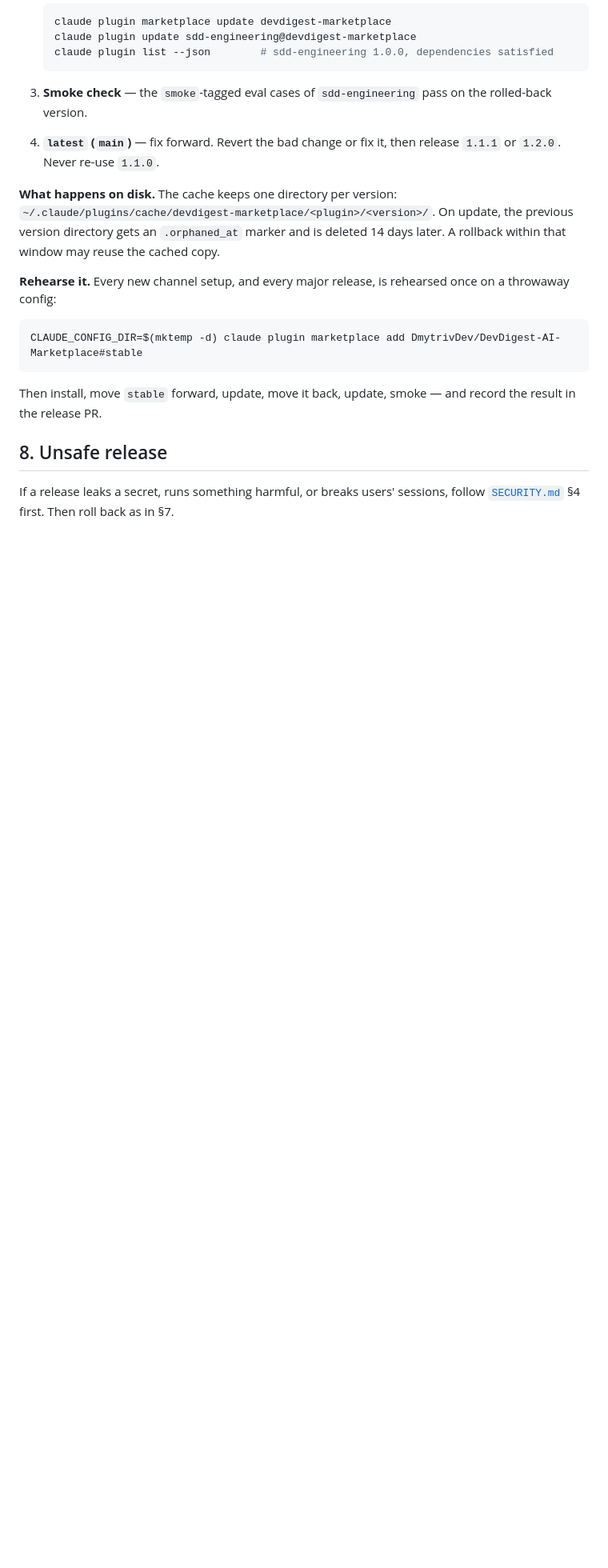
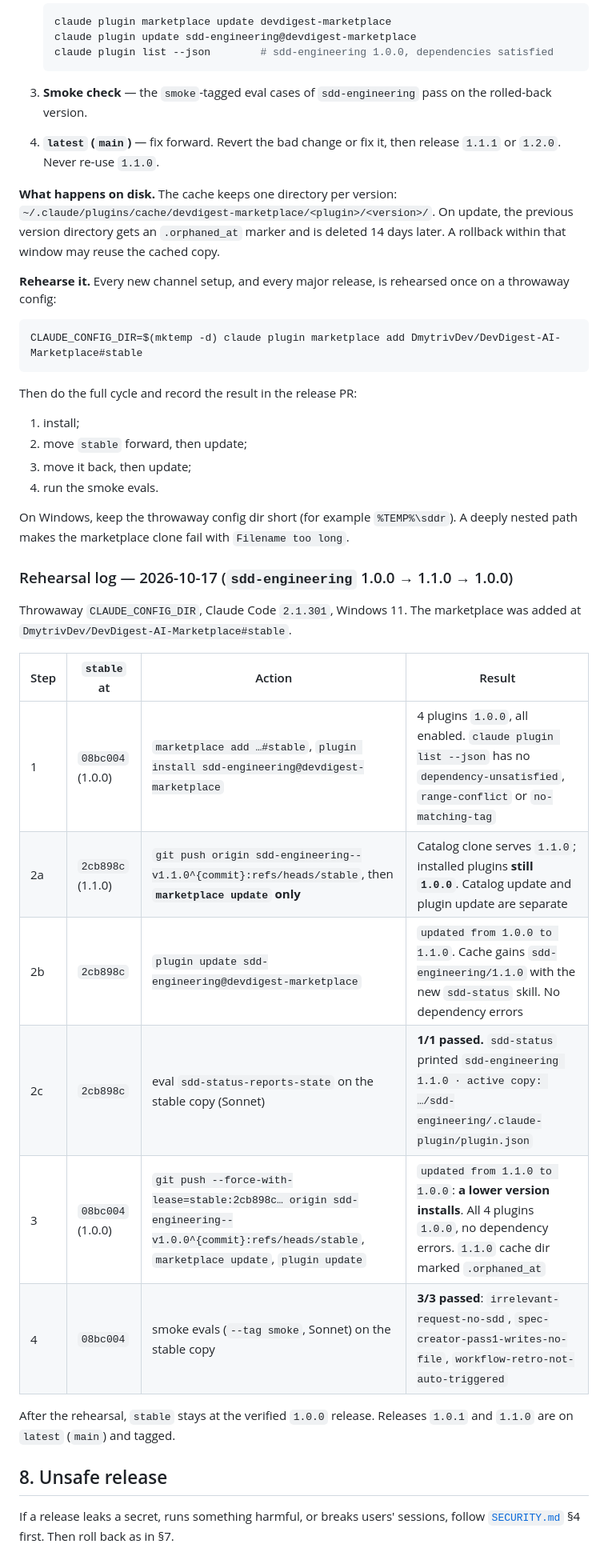
Before and after one commit to DmytrivDev/DevDigest-AI-Marketplace, a Markdown page: docs/RELEASES.md, the part around one of its changes. Shown at 80% size. Drawn GitHub-style; blank space fills up the shorter version.

Commit message:
docs(releases): record the stable-channel rollback rehearsal (#14)
The rehearsal ran in a throwaway config, Claude Code 2.1.301 on Windows:
- install from #stable: 1.0.0;
- move stable to 1.1.0, update the catalog only (plugins stay 1.0.0),
  then the plugin (1.1.0); the sdd-status eval passes;
- move stable back to 1.0.0, update (1.1.0 -> 1.0.0, a lower version
  installs);
- smoke evals 3/3.
stable stays at the verified 1.0.0.

Also note that a downgrade installs, the Windows short-path tip, and the
lab checklist state.

Co-authored-by: Claude Opus 5.5 <noreply@anthropic.com>

````diff
--- a/docs/RELEASES.md
+++ b/docs/RELEASES.md
@@ -155,8 +156,31 @@ throwaway config:
 CLAUDE_CONFIG_DIR=$(mktemp -d) claude plugin marketplace add DmytrivDev/DevDigest-AI-Marketplace#stable
 ```
 
-Then install, move `stable` forward, update, move it back, update, smoke — and record the
-result in the release PR.
+Then do the full cycle and record the result in the release PR:
+1. install;
+2. move `stable` forward, then update;
+3. move it back, then update;
+4. run the smoke evals.
+
+On Windows, keep the throwaway config dir short (for example `%TEMP%\sddr`). A deeply nested
+path makes the marketplace clone fail with `Filename too long`.
+
+### Rehearsal log — 2026-10-17 (`sdd-engineering` 1.0.0 → 1.1.0 → 1.0.0)
+
+Throwaway `CLAUDE_CONFIG_DIR`, Claude Code `2.1.301`, Windows 11. The marketplace was added at
+`DmytrivDev/DevDigest-AI-Marketplace#stable`.
+
+| Step | `stable` at | Action | Result |
+|---|---|---|---|
+| 1 | `08bc004` (1.0.0) | `marketplace add …#stable`, `plugin install sdd-engineering@devdigest-marketplace` | 4 plugins `1.0.0`, all enabled. `claude plugin list --json` has no `dependency-unsatisfied`, `range-conflict` or `no-matching-tag` |
+| 2a | `2cb898c` (1.1.0) | `git push origin sdd-engineering--v1.1.0^{commit}:refs/heads/stable`, then **`marketplace update` only** | Catalog clone serves `1.1.0`; installed plugins **still `1.0.0`**. Catalog update and plugin update are separate |
+| 2b | `2cb898c` | `plugin update sdd-engineering@devdigest-marketplace` | `updated from 1.0.0 to 1.1.0`. Cache gains `sdd-engineering/1.1.0` with the new `sdd-status` skill. No dependency errors |
+| 2c | `2cb898c` | eval `sdd-status-reports-state` on the stable copy (Sonnet) | **1/1 passed.** `sdd-status` printed `sdd-engineering 1.1.0 · active copy: …/sdd-engineering/.claude-plugin/plugin.json` |
+| 3 | `08bc004` (1.0.0) | `git push --force-with-lease=stable:2cb898c… origin sdd-engineering--v1.0.0^{commit}:refs/heads/stable`, `marketplace update`, `plugin update` | `updated from 1.1.0 to 1.0.0`: **a lower version installs**. All 4 plugins `1.0.0`, no dependency errors. `1.1.0` cache dir marked `.orphaned_at` |
+| 4 | `08bc004` | smoke evals (`--tag smoke`, Sonnet) on the stable copy | **3/3 passed**: `irrelevant-request-no-sdd`, `spec-creator-pass1-writes-no-file`, `workflow-retro-not-auto-triggered` |
+
+After the rehearsal, `stable` stays at the verified `1.0.0` release. Releases `1.0.1` and
+`1.1.0` are on `latest` (`main`) and tagged.
 
 ## 8. Unsafe release
 
````
Also changed, not shown: other parts of docs/RELEASES.md (+2 -1 lines), docs/temp/lab-checklist.md (+11 -0 lines).
